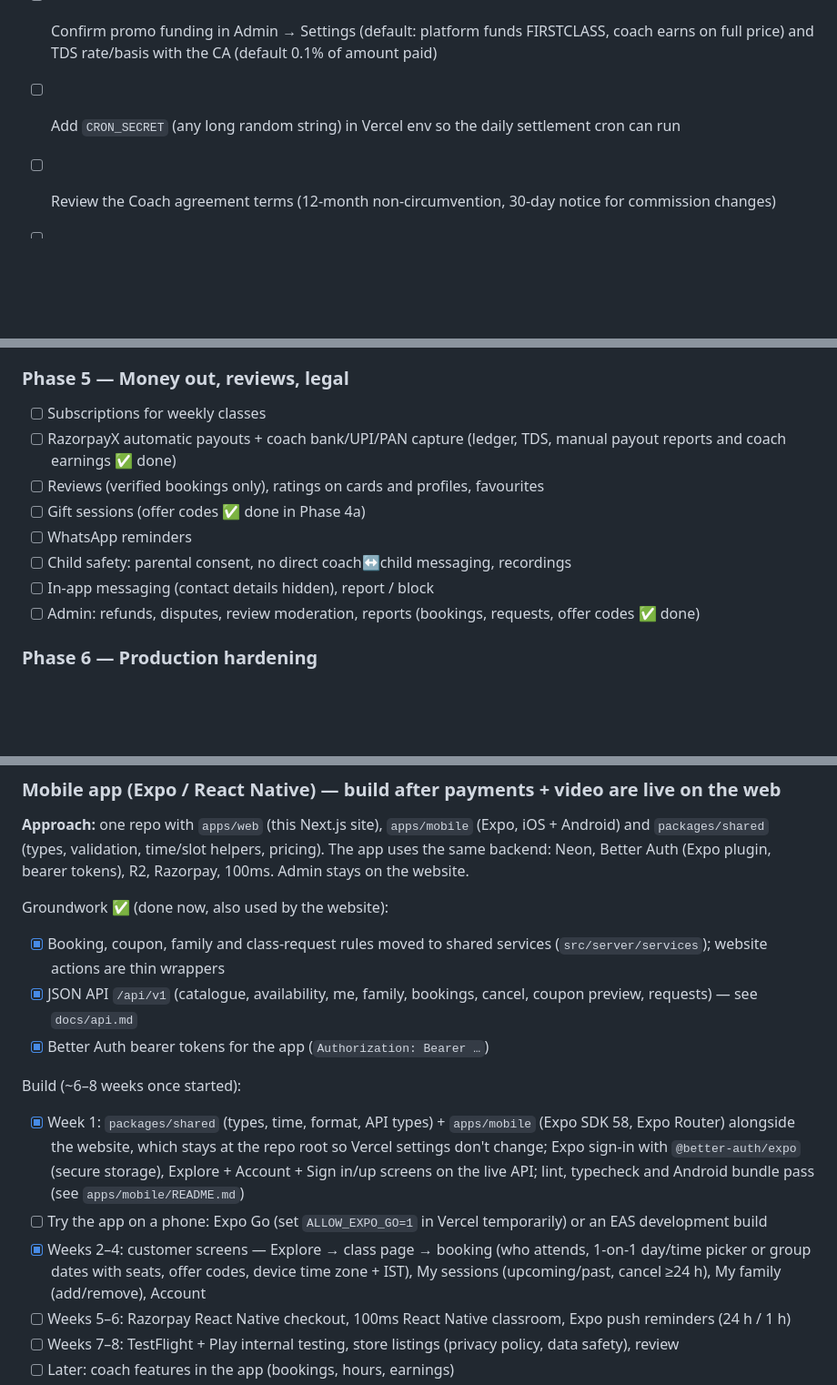
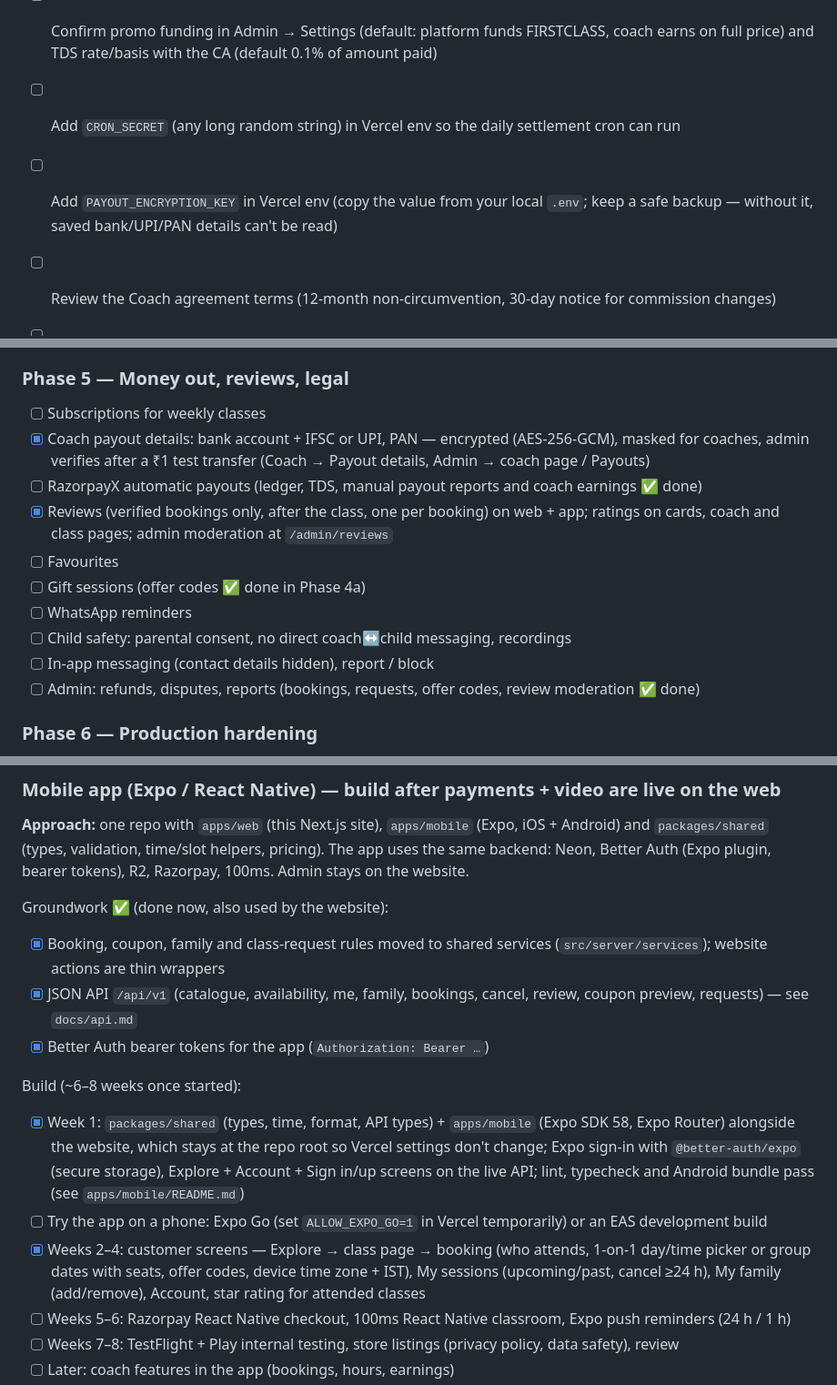
Before and after one commit to rajipsv/marketplace, a Markdown page: plan.md, 3 parts joined by grey strips. Shown at 91% size. GitHub-like rendering; blank space fills up the shorter version.

Commit message:
Docs: reviews endpoint, payout details and reviews marked done
Co-Authored-By: Claude Opus 5.5 <noreply@anthropic.com>

```diff
--- a/plan.md
+++ b/plan.md
@@ -53,6 +53,7 @@ _Last updated: 2026-10-22_
 - [ ] **Fill business details** in `src/config/site.ts → legal` (name, operator, address, email, phone, jurisdiction) — must match GST/bank/KYC; then have a lawyer/CA review the legal pages
 - [ ] Confirm promo funding in Admin → Settings (default: platform funds FIRSTCLASS, coach earns on full price) and TDS rate/basis with the CA (default 0.1% of amount paid)
 - [ ] Add `CRON_SECRET` (any long random string) in Vercel env so the daily settlement cron can run
+- [ ] Add `PAYOUT_ENCRYPTION_KEY` in Vercel env (copy the value from your local `.env`; keep a safe backup — without it, saved bank/UPI/PAN details can't be read)
 - [ ] Review the Coach agreement terms (12-month non-circumvention, 30-day notice for commission changes)
 - [ ] Before payments go live: confirmation emails (policies promise them) — Resend
 
@@ -122,13 +123,15 @@ _Last updated: 2026-10-22_
 
 ### Phase 5 — Money out, reviews, legal
 - [ ] Subscriptions for weekly classes
-- [ ] RazorpayX automatic payouts + coach bank/UPI/PAN capture (ledger, TDS, manual payout reports and coach earnings ✅ done)
-- [ ] Reviews (verified bookings only), ratings on cards and profiles, favourites
+- [x] Coach payout details: bank account + IFSC or UPI, PAN — encrypted (AES-256-GCM), masked for coaches, admin verifies after a ₹1 test transfer (Coach → Payout details, Admin → coach page / Payouts)
+- [ ] RazorpayX automatic payouts (ledger, TDS, manual payout reports and coach earnings ✅ done)
+- [x] Reviews (verified bookings only, after the class, one per booking) on web + app; ratings on cards, coach and class pages; admin moderation at `/admin/reviews`
+- [ ] Favourites
 - [ ] Gift sessions (offer codes ✅ done in Phase 4a)
 - [ ] WhatsApp reminders
 - [ ] Child safety: parental consent, no direct coach↔child messaging, recordings
 - [ ] In-app messaging (contact details hidden), report / block
-- [ ] Admin: refunds, disputes, review moderation, reports (bookings, requests, offer codes ✅ done)
+- [ ] Admin: refunds, disputes, reports (bookings, requests, offer codes, review moderation ✅ done)
 
 ### Phase 6 — Production hardening
 - [ ] Tests: Vitest (unit), Playwright (booking + payment E2E) against Vercel previews
@@ -150,13 +153,13 @@ _Last updated: 2026-10-22_
 
 Groundwork ✅ (done now, also used by the website):
 - [x] Booking, coupon, family and class-request rules moved to shared services (`src/server/services`); website actions are thin wrappers
-- [x] JSON API `/api/v1` (catalogue, availability, me, family, bookings, cancel, coupon preview, requests) — see `docs/api.md`
+- [x] JSON API `/api/v1` (catalogue, availability, me, family, bookings, cancel, review, coupon preview, requests) — see `docs/api.md`
 - [x] Better Auth bearer tokens for the app (`Authorization: Bearer …`)
 
 Build (~6–8 weeks once started):
 - [x] Week 1: `packages/shared` (types, time, format, API types) + `apps/mobile` (Expo SDK 58, Expo Router) alongside the website, which stays at the repo root so Vercel settings don't change; Expo sign-in with `@better-auth/expo` (secure storage), Explore + Account + Sign in/up screens on the live API; lint, typecheck and Android bundle pass (see `apps/mobile/README.md`)
 - [ ] Try the app on a phone: Expo Go (set `ALLOW_EXPO_GO=1` in Vercel temporarily) or an EAS development build
-- [x] Weeks 2–4: customer screens — Explore → class page → booking (who attends, 1-on-1 day/time picker or group dates with seats, offer codes, device time zone + IST), My sessions (upcoming/past, cancel ≥24 h), My family (add/remove), Account
+- [x] Weeks 2–4: customer screens — Explore → class page → booking (who attends, 1-on-1 day/time picker or group dates with seats, offer codes, device time zone + IST), My sessions (upcoming/past, cancel ≥24 h), My family (add/remove), Account, star rating for attended classes
 - [ ] Weeks 5–6: Razorpay React Native checkout, 100ms React Native classroom, Expo push reminders (24 h / 1 h)
 - [ ] Weeks 7–8: TestFlight + Play internal testing, store listings (privacy policy, data safety), review
 - [ ] Later: coach features in the app (bookings, hours, earnings)
```
Also changed, not shown: docs/api.md (+4 -3 lines).
